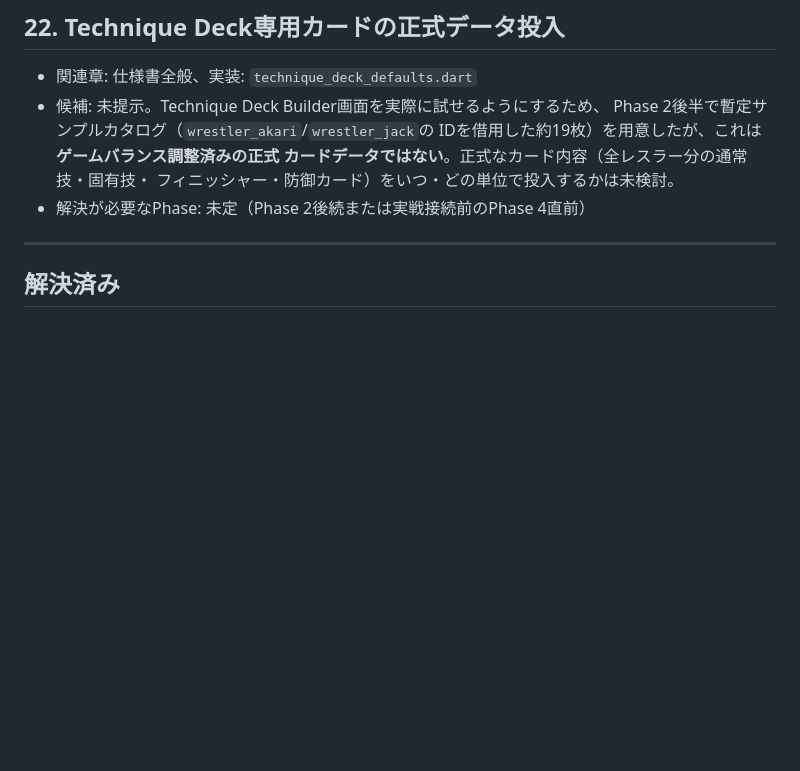
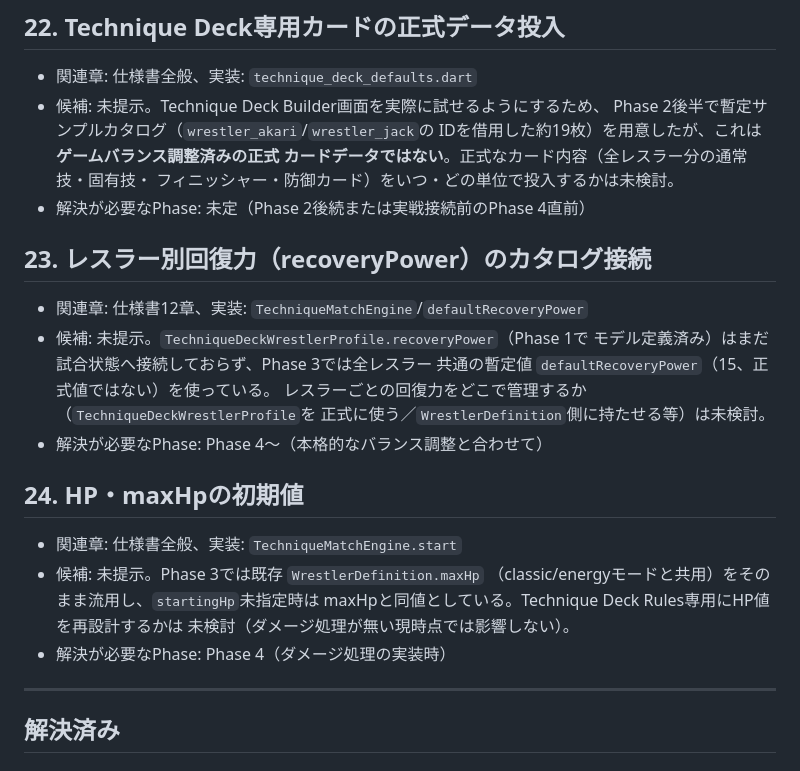
Before and after one commit to perusonao/one_night_match, a Markdown page: docs/design/technique_deck_open_questions.md, the part around the change. Rendered like a GitHub page; blank space fills up the shorter version.

```diff
--- a/docs/design/technique_deck_open_questions.md
+++ b/docs/design/technique_deck_open_questions.md
@@ -169,6 +169,25 @@
   フィニッシャー・防御カード）をいつ・どの単位で投入するかは未検討。
 - 解決が必要なPhase: 未定（Phase 2後続または実戦接続前のPhase 4直前）
 
+## 23. レスラー別回復力（recoveryPower）のカタログ接続
+
+- 関連章: 仕様書12章、実装: `TechniqueMatchEngine`/`defaultRecoveryPower`
+- 候補: 未提示。`TechniqueDeckWrestlerProfile.recoveryPower`（Phase 1で
+  モデル定義済み）はまだ試合状態へ接続しておらず、Phase 3では全レスラー
+  共通の暫定値 `defaultRecoveryPower`（15、正式値ではない）を使っている。
+  レスラーごとの回復力をどこで管理するか（`TechniqueDeckWrestlerProfile`を
+  正式に使う／`WrestlerDefinition`側に持たせる等）は未検討。
+- 解決が必要なPhase: Phase 4〜（本格的なバランス調整と合わせて）
+
+## 24. HP・maxHpの初期値
+
+- 関連章: 仕様書全般、実装: `TechniqueMatchEngine.start`
+- 候補: 未提示。Phase 3では既存 `WrestlerDefinition.maxHp`
+  （classic/energyモードと共用）をそのまま流用し、`startingHp`未指定時は
+  maxHpと同値としている。Technique Deck Rules専用にHP値を再設計するかは
+  未検討（ダメージ処理が無い現時点では影響しない）。
+- 解決が必要なPhase: Phase 4（ダメージ処理の実装時）
+
 ---
 
 ## 解決済み
```
Also changed, not shown: docs/design/technique_deck_implementation_plan.md (+46 -14 lines), docs/rules/technique_deck_rules.md (+3 -2 lines).
